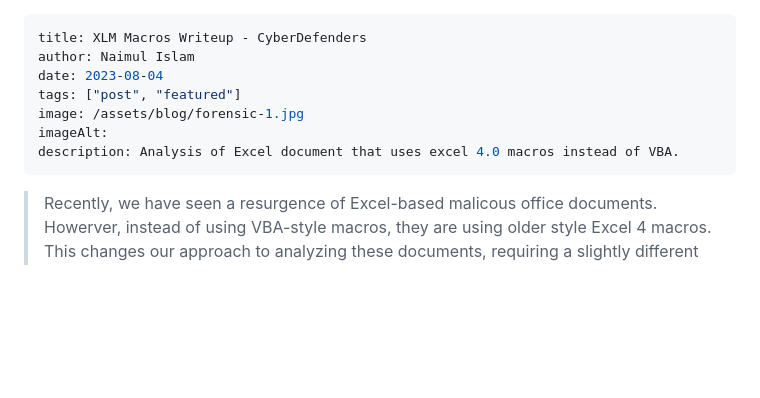
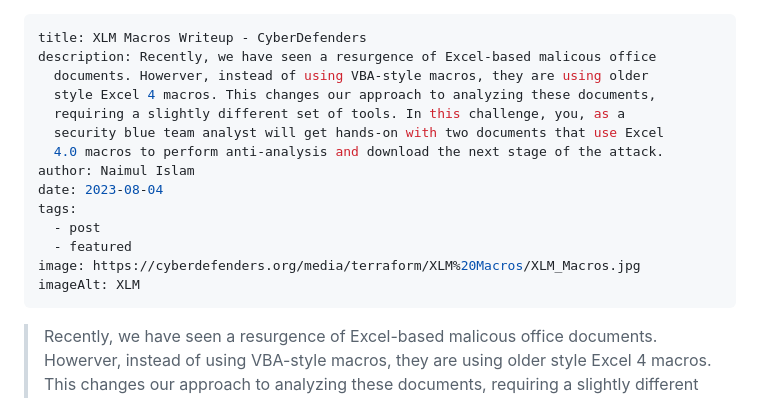
Before and after one commit to NaimulIslam9m/11ty-Blog, a Markdown page: src/blog/2023-08-04-xlm-macros-cyberdefenders.md, the part around the change. Rendered like a GitHub page; blank space fills up the shorter version.

Commit message:
Update Blog “2023-08-04-xlm-macros-cyberdefenders”

```diff
--- a/src/blog/2023-08-04-xlm-macros-cyberdefenders.md
+++ b/src/blog/2023-08-04-xlm-macros-cyberdefenders.md
@@ -1,11 +1,18 @@
 ---
 title: XLM Macros Writeup - CyberDefenders
+description: Recently, we have seen a resurgence of Excel-based malicous office
+  documents. Howerver, instead of using VBA-style macros, they are using older
+  style Excel 4 macros. This changes our approach to analyzing these documents,
+  requiring a slightly different set of tools. In this challenge, you, as a
+  security blue team analyst will get hands-on with two documents that use Excel
+  4.0 macros to perform anti-analysis and download the next stage of the attack.
 author: Naimul Islam
 date: 2023-08-04
-tags: ["post", "featured"]
-image: /assets/blog/forensic-1.jpg
-imageAlt:
-description: Analysis of Excel document that uses excel 4.0 macros instead of VBA.
+tags:
+  - post
+  - featured
+image: https://cyberdefenders.org/media/terraform/XLM%20Macros/XLM_Macros.jpg
+imageAlt: XLM
 ---
 
 > Recently, we have seen a resurgence of Excel-based malicous office documents. Howerver, instead of using VBA-style macros, they are using older style Excel 4 macros. This changes our approach to analyzing these documents, requiring a slightly different set of tools. In this challenge, you'll get hands-on with two documents that use Excel 4.0 macros to perform anti-analysis and download the next stage of the attack.
```
